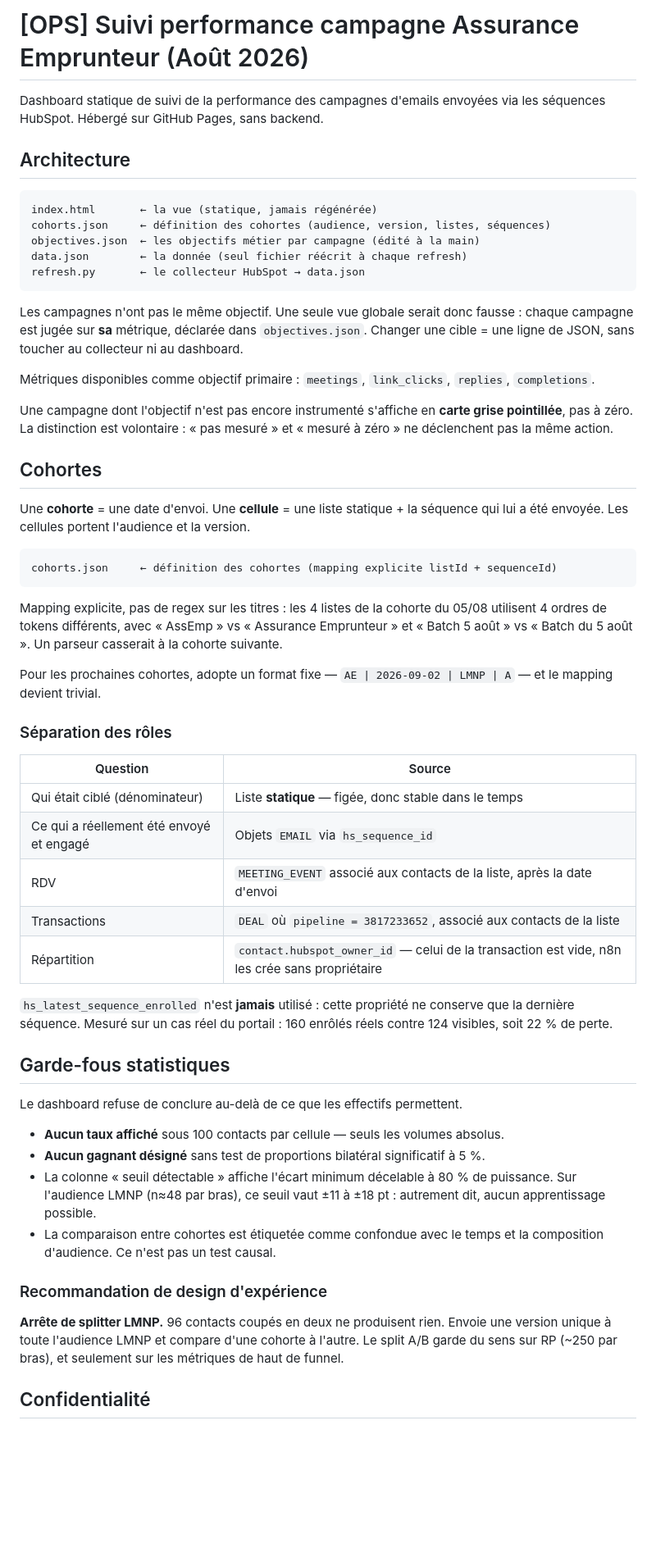
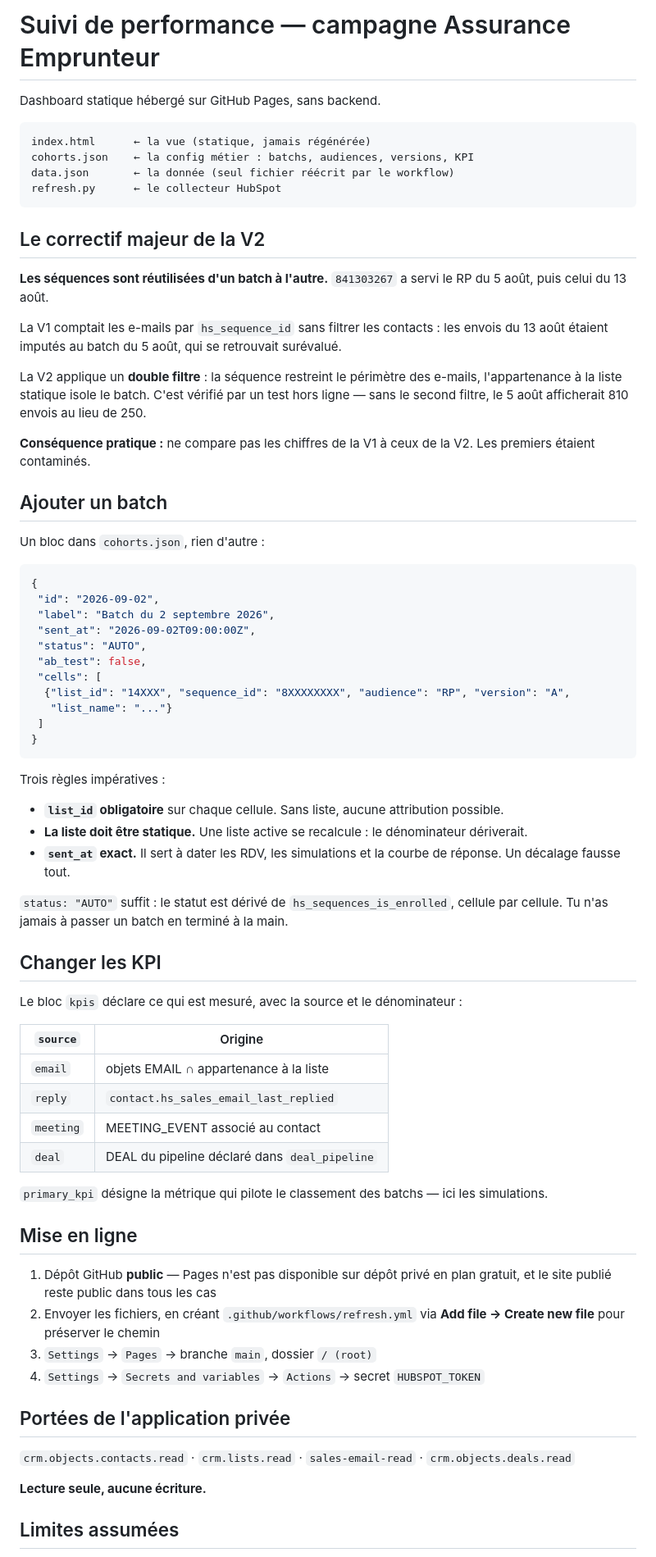
Before and after one commit to tiphaine-nopillo/nopillo-dash-campagne-assurance_emprunteur, a Markdown page: README.md, the part around one of its changes. Shown at 82% size. GitHub-like rendering; blank space fills up the shorter version.

````diff
--- a/README.md
+++ b/README.md
@@ -1,60 +1,75 @@
-# [OPS] Suivi performance campagne Assurance Emprunteur (Août 2026)
+# Suivi de performance — campagne Assurance Emprunteur
 
-Dashboard statique de suivi de la performance des campagnes d'emails envoyées via les séquences HubSpot. Hébergé sur GitHub Pages, sans backend.
-
-## Architecture
+Dashboard statique hébergé sur GitHub Pages, sans backend.
 
 ```
-index.html       ← la vue (statique, jamais régénérée)
-cohorts.json     ← définition des cohortes (audience, version, listes, séquences)
-objectives.json  ← les objectifs métier par campagne (édité à la main)
-data.json        ← la donnée (seul fichier réécrit à chaque refresh)
-refresh.py       ← le collecteur HubSpot → data.json
+index.html      ← la vue (statique, jamais régénérée)
+cohorts.json    ← la config métier : batchs, audiences, versions, KPI
+data.json       ← la donnée (seul fichier réécrit par le workflow)
+refresh.py      ← le collecteur HubSpot
 ```
 
-Les campagnes n'ont pas le même objectif. Une seule vue globale serait donc fausse : chaque campagne est jugée sur **sa** métrique, déclarée dans `objectives.json`. Changer une cible = une ligne de JSON, sans toucher au collecteur ni au dashboard.
+## Le correctif majeur de la V2
 
-Métriques disponibles comme objectif primaire : `meetings`, `link_clicks`, `replies`, `completions`.
+**Les séquences sont réutilisées d'un batch à l'autre.** `841303267` a servi le RP du 5 août, puis celui du 13 août.
 
-Une campagne dont l'objectif n'est pas encore instrumenté s'affiche en **carte grise pointillée**, pas à zéro. La distinction est volontaire : « pas mesuré » et « mesuré à zéro » ne déclenchent pas la même action.
+La V1 comptait les e-mails par `hs_sequence_id` sans filtrer les contacts : les envois du 13 août étaient imputés au batch du 5 août, qui se retrouvait surévalué.
 
+La V2 applique un **double filtre** : la séquence restreint le périmètre des e-mails, l'appartenance à la liste statique isole le batch. C'est vérifié par un test hors ligne — sans le second filtre, le 5 août afficherait 810 envois au lieu de 250.
 
-## Cohortes
+**Conséquence pratique :** ne compare pas les chiffres de la V1 à ceux de la V2. Les premiers étaient contaminés.
 
-Une **cohorte** = une date d'envoi. Une **cellule** = une liste statique + la séquence qui lui a été envoyée. Les cellules portent l'audience et la version.
+## Ajouter un batch
 
-```
-cohorts.json     ← définition des cohortes (mapping explicite listId + sequenceId)
+Un bloc dans `cohorts.json`, rien d'autre :
+
+```json
+{
+ "id": "2026-09-02",
+ "label": "Batch du 2 septembre 2026",
+ "sent_at": "2026-09-02T09:00:00Z",
+ "status": "AUTO",
+ "ab_test": false,
+ "cells": [
+  {"list_id": "14XXX", "sequence_id": "8XXXXXXXX", "audience": "RP", "version": "A",
+   "list_name": "..."}
+ ]
+}
 ```
 
-Mapping explicite, pas de regex sur les titres : les 4 listes de la cohorte du 05/08 utilisent 4 ordres de tokens différents, avec « AssEmp » vs « Assurance Emprunteur » et « Batch 5 août » vs « Batch du 5 août ». Un parseur casserait à la cohorte suivante.
+Trois règles impératives :
 
-Pour les prochaines cohortes, adopte un format fixe — `AE | 2026-09-02 | LMNP | A` — et le mapping devient trivial.
+- **`list_id` obligatoire** sur chaque cellule. Sans liste, aucune attribution possible.
+- **La liste doit être statique.** Une liste active se recalcule : le dénominateur dériverait.
+- **`sent_at` exact.** Il sert à dater les RDV, les simulations et la courbe de réponse. Un décalage fausse tout.
 
-### Séparation des rôles
+`status: "AUTO"` suffit : le statut est dérivé de `hs_sequences_is_enrolled`, cellule par cellule. Tu n'as jamais à passer un batch en terminé à la main.
 
-| Question | Source |
+## Changer les KPI
+
+Le bloc `kpis` déclare ce qui est mesuré, avec la source et le dénominateur :
+
+| `source` | Origine |
 |---|---|
-| Qui était ciblé (dénominateur) | Liste **statique** — figée, donc stable dans le temps |
-| Ce qui a réellement été envoyé et engagé | Objets `EMAIL` via `hs_sequence_id` |
-| RDV | `MEETING_EVENT` associé aux contacts de la liste, après la date d'envoi |
-| Transactions | `DEAL` où `pipeline = 3817233652`, associé aux contacts de la liste |
-| Répartition | `contact.hubspot_owner_id` — celui de la transaction est vide, n8n les crée sans propriétaire |
+| `email` | objets EMAIL ∩ appartenance à la liste |
+| `reply` | `contact.hs_sales_email_last_replied` |
+| `meeting` | MEETING_EVENT associé au contact |
+| `deal` | DEAL du pipeline déclaré dans `deal_pipeline` |
 
-`hs_latest_sequence_enrolled` n'est **jamais** utilisé : cette propriété ne conserve que la dernière séquence. Mesuré sur un cas réel du portail : 160 enrôlés réels contre 124 visibles, soit 22 % de perte.
+`primary_kpi` désigne la métrique qui pilote le classement des batchs — ici les simulations.
 
-## Garde-fous statistiques
+## Mise en ligne
 
-Le dashboard refuse de conclure au-delà de ce que les effectifs permettent.
+1. Dépôt GitHub **public** — Pages n'est pas disponible sur dépôt privé en plan gratuit, et le site publié reste public dans tous les cas
+2. Envoyer les fichiers, en créant `.github/workflows/refresh.yml` via **Add file → Create new file** pour préserver le chemin
+3. `Settings` → `Pages` → branche `main`, dossier `/ (root)`
+4. `Settings` → `Secrets and variables` → `Actions` → secret `HUBSPOT_TOKEN`
 
-- **Aucun taux affiché** sous 100 contacts par cellule — seuls les volumes absolus.
-- **Aucun gagnant désigné** sans test de proportions bilatéral significatif à 5 %.
-- La colonne « seuil détectable » affiche l'écart minimum décelable à 80 % de puissance. Sur l'audience LMNP (n≈48 par bras), ce seuil vaut ±11 à ±18 pt : autrement dit, aucun apprentissage possible.
-- La comparaison entre cohortes est étiquetée comme confondue avec le temps et la composition d'audience. Ce n'est pas un test causal.
+## Portées de l'application privée
 
-### Recommandation de design d'expérience
+`crm.objects.contacts.read` · `crm.lists.read` · `sales-email-read` · `crm.objects.deals.read`
 
-**Arrête de splitter LMNP.** 96 contacts coupés en deux ne produisent rien. Envoie une version unique à toute l'audience LMNP et compare d'une cohorte à l'autre. Le split A/B garde du sens sur RP (~250 par bras), et seulement sur les métriques de haut de funnel.
+**Lecture seule, aucune écriture.**
 
-## Confidentialité
+## Limites assumées
 
````
Also changed, not shown: other parts of README.md (+5 -93 lines).
